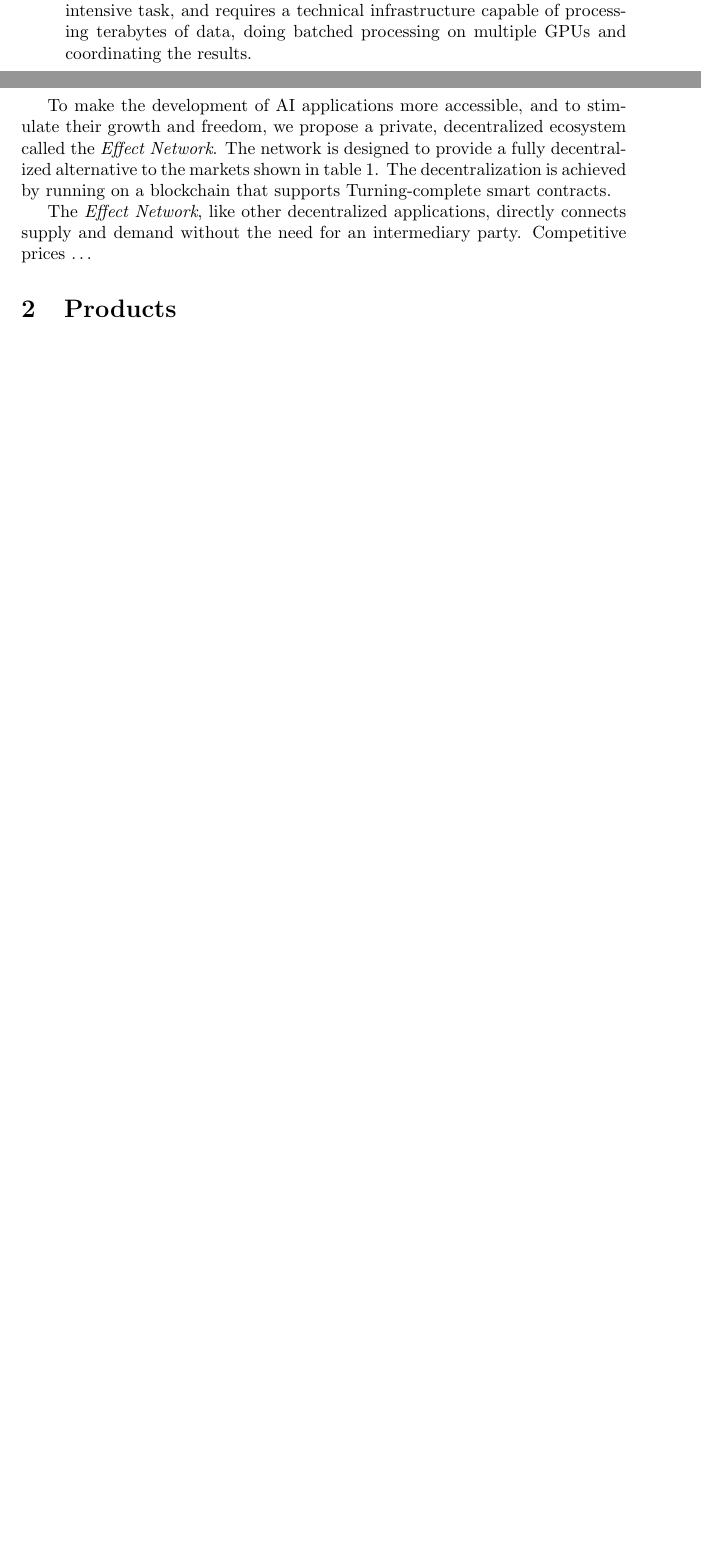
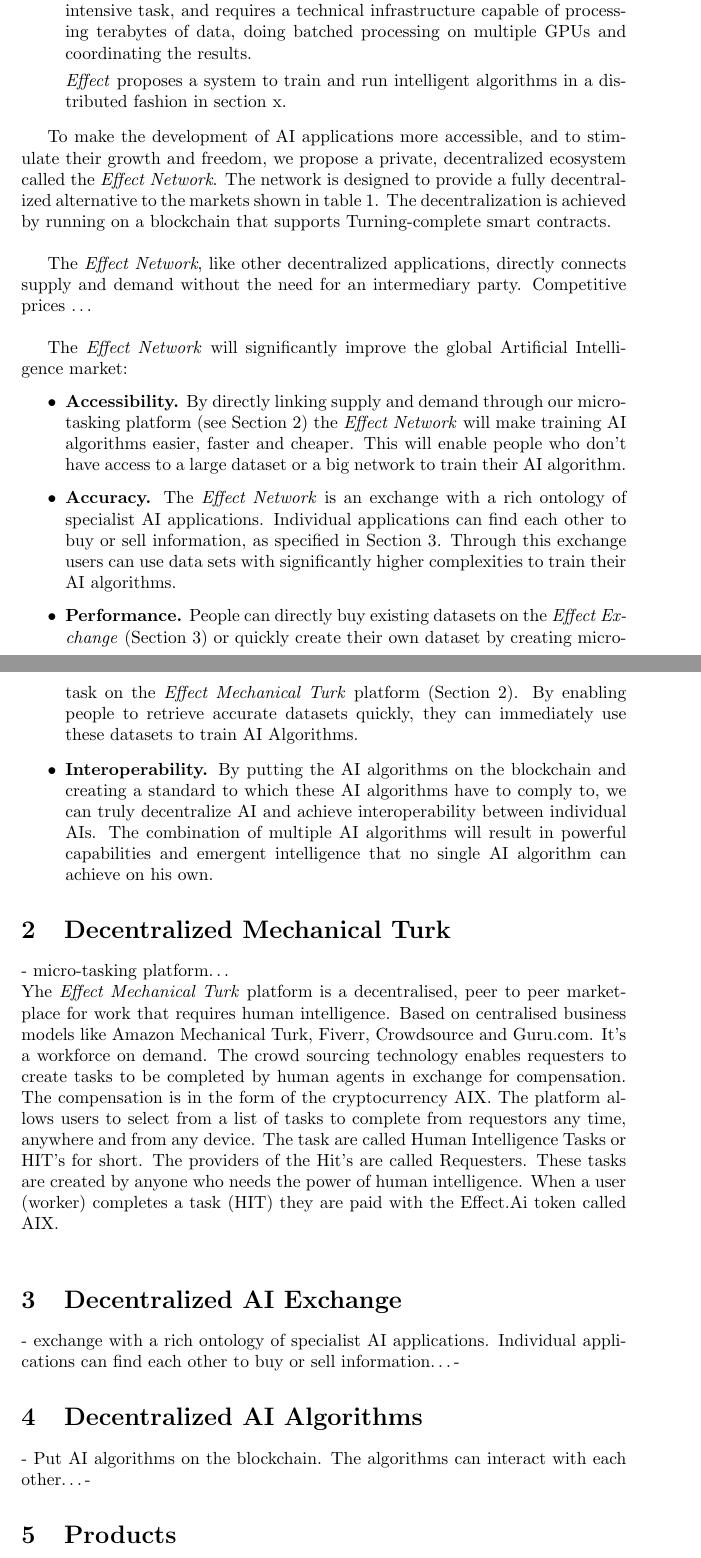
Before and after one commit to effectai/Whitepaper, a LaTeX paper (main.tex): two parts of pages 1 and 2 of 2 before the commit and two parts of pages 2 and 3 of 4 after it, joined at a grey line, cut so that both start at the same text, the shorter picture padded with empty space. Compiled offline with pdfLaTeX.

Commit message:
Update from sharelatex

```diff
--- a/main.tex
+++ b/main.tex
@@ -1,6 +1,6 @@
 \documentclass{article}
 
-\title{Effect Network \\ \vspace{16pt} \large \textbf{DRAFT}}
+\title{Effect Network - Decentralised network for Artificial Intelligence \\ \vspace{16pt} \large \textbf{DRAFT}}
 \date{\today}
 \author{Jesse Eisses, Laurens Verspeek \\
   \small \texttt{\{jeisses, lverspeek\}@itsavirus.com}}
@@ -49,3 +59,5 @@
+  \emph{Effect} proposes a system to train and run intelligent
+  algorithms in a distributed fashion in section x.
 \end{description}
 
 To make the development of AI applications more accessible, and to
@@ -54,7 +66,8 @@
 is designed to provide a fully decentralized alternative to the
 markets shown in table~\ref{tab:service_compare}. The decentralization
 is achieved by running on a blockchain that supports Turning-complete
-smart contracts.
+smart contracts.\\
+
 
 \begin{table}
   \centering
@@ -69,8 +82,29 @@
 
 The \emph{Effect Network}, like other decentralized applications,
 directly connects supply and demand without the need for an
-intermediary party. Competitive prices \dots
+intermediary party. Competitive prices \dots\\
 
+The \emph{Effect Network} will significantly improve the global Artificial Intelligence market:
+\begin{itemize}
+    \item \textbf{Accessibility.} By directly linking supply and demand through our micro-tasking platform (see Section \ref{sec:phase1}) the \emph{Effect Network} will make training AI algorithms easier, faster and cheaper. This will enable people who don't have access to a large dataset or a big network to train their AI algorithm.
+    \item \textbf{Accuracy.} The \emph{Effect Network} is an exchange with a rich ontology of specialist AI applications. Individual applications can find each
+  other to buy or sell information, as specified in Section \ref{sec:phase2}. Through this exchange users can use data sets with significantly higher complexities to train their AI algorithms.
+    \item \textbf{Performance.} People can directly buy existing datasets on the \emph{Effect Exchange} (Section \ref{sec:phase2}) or quickly create their own dataset by creating micro-task on the \emph{Effect Mechanical Turk} platform (Section \ref{sec:phase1}). By enabling people to retrieve accurate datasets quickly, they can immediately use these datasets to train AI Algorithms.
+    \item \textbf{Interoperability.} By putting the AI algorithms on the blockchain and creating a standard to which these AI algorithms have to comply to, we can truly decentralize AI and achieve interoperability between individual AIs. The combination of multiple AI algorithms will result in powerful capabilities and emergent intelligence that no single AI algorithm can achieve on his own.
+\end{itemize}
+
+\section{Decentralized Mechanical Turk}
+\label{sec:phase1}
+- micro-tasking platform\dots\\
+Yhe \emph{Effect Mechanical Turk} platform is a decentralised, peer to peer marketplace for work that requires human intelligence. Based on centralised business models like Amazon Mechanical Turk, Fiverr, Crowdsource and Guru.com. It’s a workforce on demand. The crowd sourcing technology enables requesters to create tasks to be completed by human agents in exchange for compensation. The compensation is in the form of the cryptocurrency AIX. The platform allows users to select from a list of tasks to complete from requestors any time, anywhere and from any device. The task are called Human Intelligence Tasks or HIT’s for short. The providers of the Hit’s are called Requesters. These tasks are created by anyone who needs the power of human intelligence. When a user (worker) completes a task (HIT) they are paid with the Effect.Ai token called AIX.\\
+
+\section{Decentralized AI Exchange}
+\label{sec:phase2}
+- exchange with a rich ontology of specialist AI applications. Individual applications can find each other to buy or sell information\dots -
+
+\section{Decentralized AI Algorithms}
+\label{sec:phase3}
+- Put AI algorithms on the blockchain. The algorithms can interact with each other\dots -
 \section{Products}
 
 The \emph{Effect Network} consists of 3 main products/platforms?
```
Also changed, not shown: main.tex (30 more changed lines).
